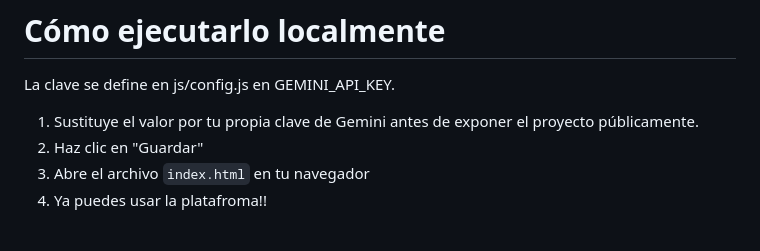
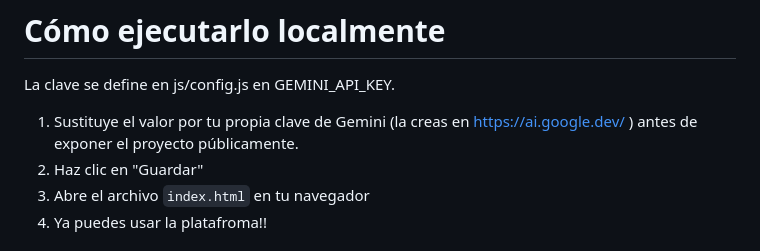
Before and after one commit to mvfuentes24/Proyecto-VestIA, a Markdown page: README.md, the part around the change. Rendered like a GitHub page.

Commit message:
detalle en read me

```diff
--- a/README.md
+++ b/README.md
@@ -50,7 +50,7 @@ Proyecto-VestIA/
 
 # Cómo ejecutarlo localmente
 La clave se define en js/config.js en GEMINI_API_KEY.
-1. Sustituye el valor por tu propia clave de Gemini antes de exponer el proyecto públicamente.
+1. Sustituye el valor por tu propia clave de Gemini (la creas en https://ai.google.dev/ ) antes de exponer el proyecto públicamente.
 2. Haz clic en "Guardar"
 3. Abre el archivo `index.html` en tu navegador
 4. Ya puedes usar la platafroma!!
```
